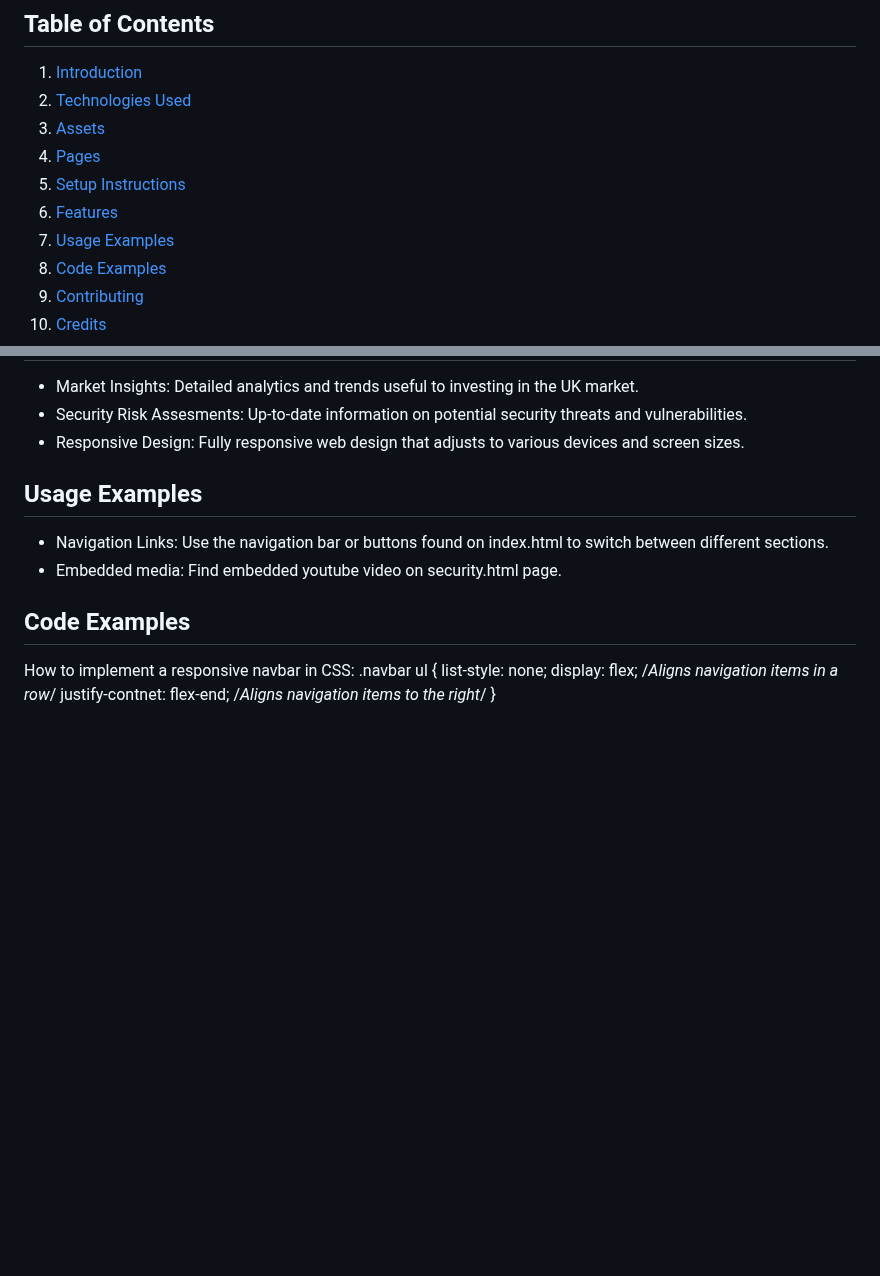
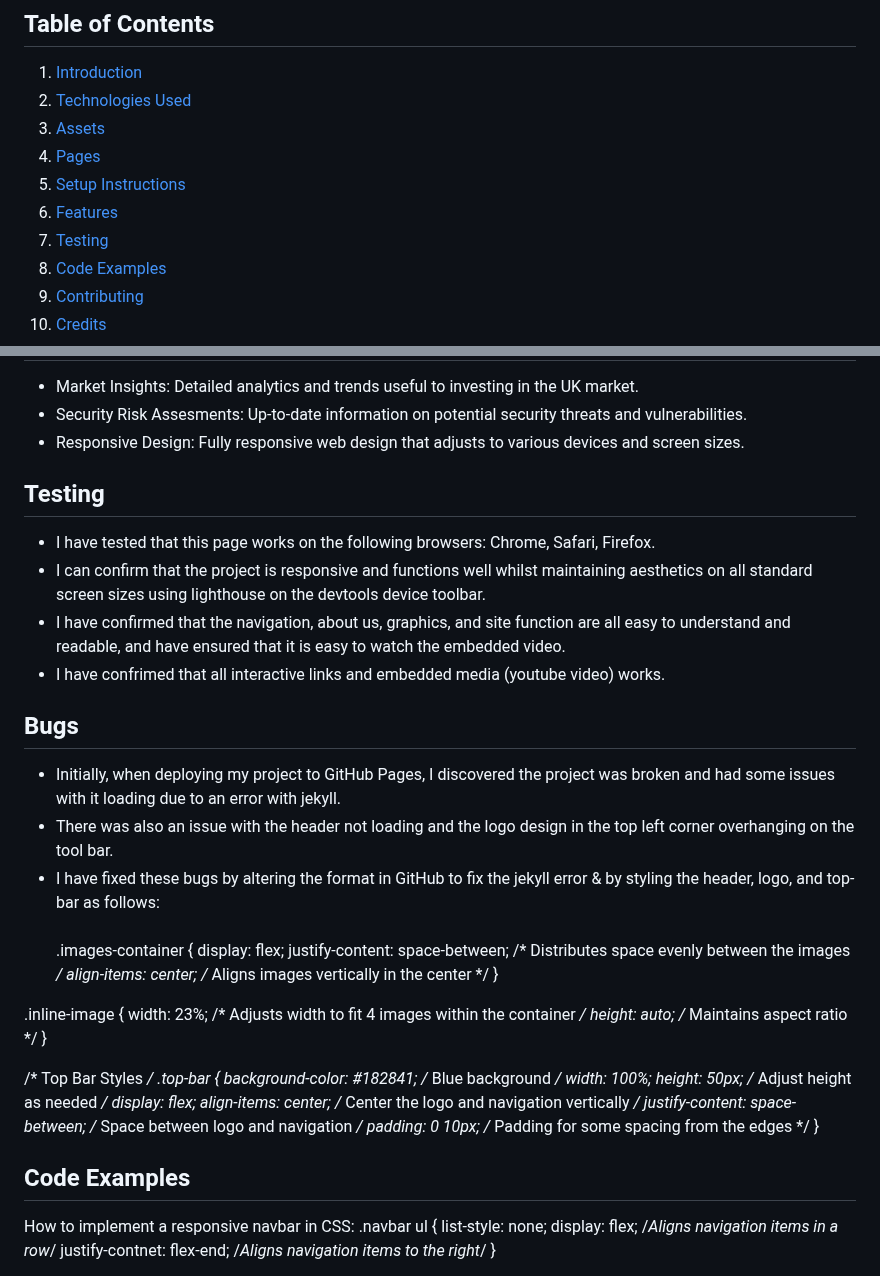
Before and after one commit to KTP8/FinAlDash, a Markdown page: financial-dashboard/README.md, 2 parts joined by grey strips. Rendered like a GitHub page; blank space fills up the shorter version.

```diff
--- a/financial-dashboard/README.md
+++ b/financial-dashboard/README.md
@@ -7,7 +7,7 @@
 4. [Pages](#pages)
 5. [Setup Instructions](#setup-instructions)
 6. [Features](#features)
-7. [Usage Examples](#usage-examples)
+7. [Testing](#testing)
 8. [Code Examples](#code-examples)
 9. [Contributing](#contributing)
 10. [Credits](#credits)
@@ -45,9 +45,39 @@ Open the 'index.html' file in browser to view the project.
 - Security Risk Assesments: Up-to-date information on potential security threats and vulnerabilities.
 - Responsive Design: Fully responsive web design that adjusts to various devices and screen sizes.
 
-## Usage Examples
-- Navigation Links: Use the navigation bar or buttons found on index.html to switch between different sections.
-- Embedded media: Find embedded youtube video on security.html page.
+## Testing
+- I have tested that this page works on the following browsers: Chrome, Safari, Firefox.
+- I can confirm that the project is responsive and functions well whilst maintaining aesthetics on all standard screen sizes using lighthouse on the devtools device toolbar.
+- I have confirmed that the navigation, about us, graphics, and site function are all easy to understand and readable, and have ensured that it is easy to watch the embedded video.
+- I have confrimed that all interactive links and embedded media (youtube video) works.
+
+## Bugs
+- Initially, when deploying my project to GitHub Pages, I discovered the project was broken and had some issues with it loading due to an error with jekyll.
+- There was also an issue with the header not loading and the logo design in the top left corner overhanging on the tool bar.
+- I have fixed these bugs by altering the format in GitHub to fix the jekyll error & by styling the header, logo, and top-bar as follows:
+  ###
+  .images-container {
+    display: flex;
+    justify-content: space-between;  /* Distributes space evenly between the images */
+    align-items: center;  /* Aligns images vertically in the center */
+}
+
+.inline-image {
+    width: 23%;  /* Adjusts width to fit 4 images within the container */
+    height: auto;  /* Maintains aspect ratio */
+}
+
+/* Top Bar Styles */
+.top-bar {
+    background-color: #182841;  /* Blue background */
+    width: 100%;
+    height: 50px;  /* Adjust height as needed */
+    display: flex;
+    align-items: center;  /* Center the logo and navigation vertically */
+    justify-content: space-between; /* Space between logo and navigation */
+    padding: 0 10px;  /* Padding for some spacing from the edges */
+}
+
 
 ## Code Examples
 How to implement a responsive navbar in CSS:
```
